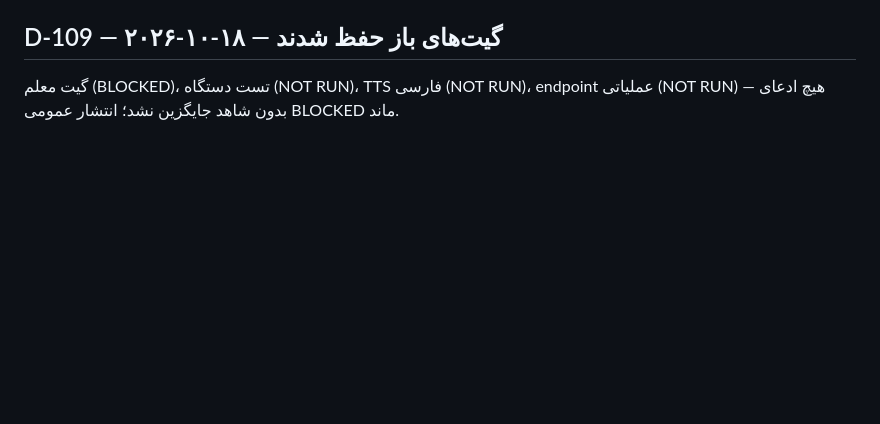
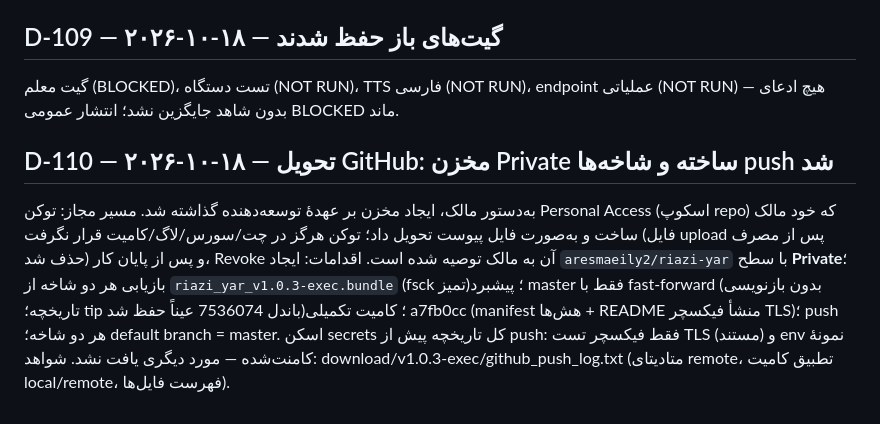
Before and after one commit to aresmaeily2/RIAZI-YAR, a Markdown page: governance/DECISION_LOG.md, the part around the change. Drawn GitHub-style; blank space fills up the shorter version.

Commit message:
docs(governance): record GitHub delivery (D-110) — private repo created, branches pushed, token handled securely

```diff
--- a/governance/DECISION_LOG.md
+++ b/governance/DECISION_LOG.md
@@ -61,3 +61,17 @@ artifact متفاوت باعث ابهام ممیزی می‌شد.
 گیت معلم (BLOCKED)، تست دستگاه (NOT RUN)، TTS فارسی (NOT RUN)،
 endpoint عملیاتی (NOT RUN) — هیچ ادعای بدون شاهد جایگزین نشد؛ انتشار
 عمومی BLOCKED ماند.
+
+## D-110 — ۲۰۲۶-۱۰-۱۸ — تحویل GitHub: مخزن Private ساخته و شاخه‌ها push شد
+به‌دستور مالک، ایجاد مخزن بر عهدهٔ توسعه‌دهنده گذاشته شد. مسیر مجاز:
+توکن Personal Access (اسکوپ repo) که خود مالک ساخت و به‌صورت فایل پیوست
+تحویل داد؛ توکن هرگز در چت/سورس/لاگ/کامیت قرار نگرفت (فایل upload پس از
+مصرف حذف شد) و پس از پایان کار، Revoke آن به مالک توصیه شده است.
+اقدامات: ایجاد `aresmaeily2/riazi-yar` با سطح **Private**؛ بازیابی هر دو
+شاخه از `riazi_yar_v1.0.3-exec.bundle` (fsck تمیز)؛ پیشبرد master فقط با
+fast-forward (بدون بازنویسی تاریخچه؛ tip باندل 7536074 عیناً حفظ شد)؛
+کامیت تکمیلی a7fb0cc (manifest هش‌ها + README منشأ فیکسچر TLS)؛ push
+هر دو شاخه؛ default branch = master. اسکن secrets کل تاریخچه پیش از
+push: فقط فیکسچر تست TLS (مستند) و env نمونهٔ کامنت‌شده — مورد دیگری یافت نشد.
+شواهد: download/v1.0.3-exec/github_push_log.txt (متادیتای remote، تطبیق
+کامیت local/remote، فهرست فایل‌ها).
```
Also changed, not shown: governance/PROJECT_MEMORY.md (+9 -0 lines), governance/TASK_BOARD.md (+3 -3 lines).
